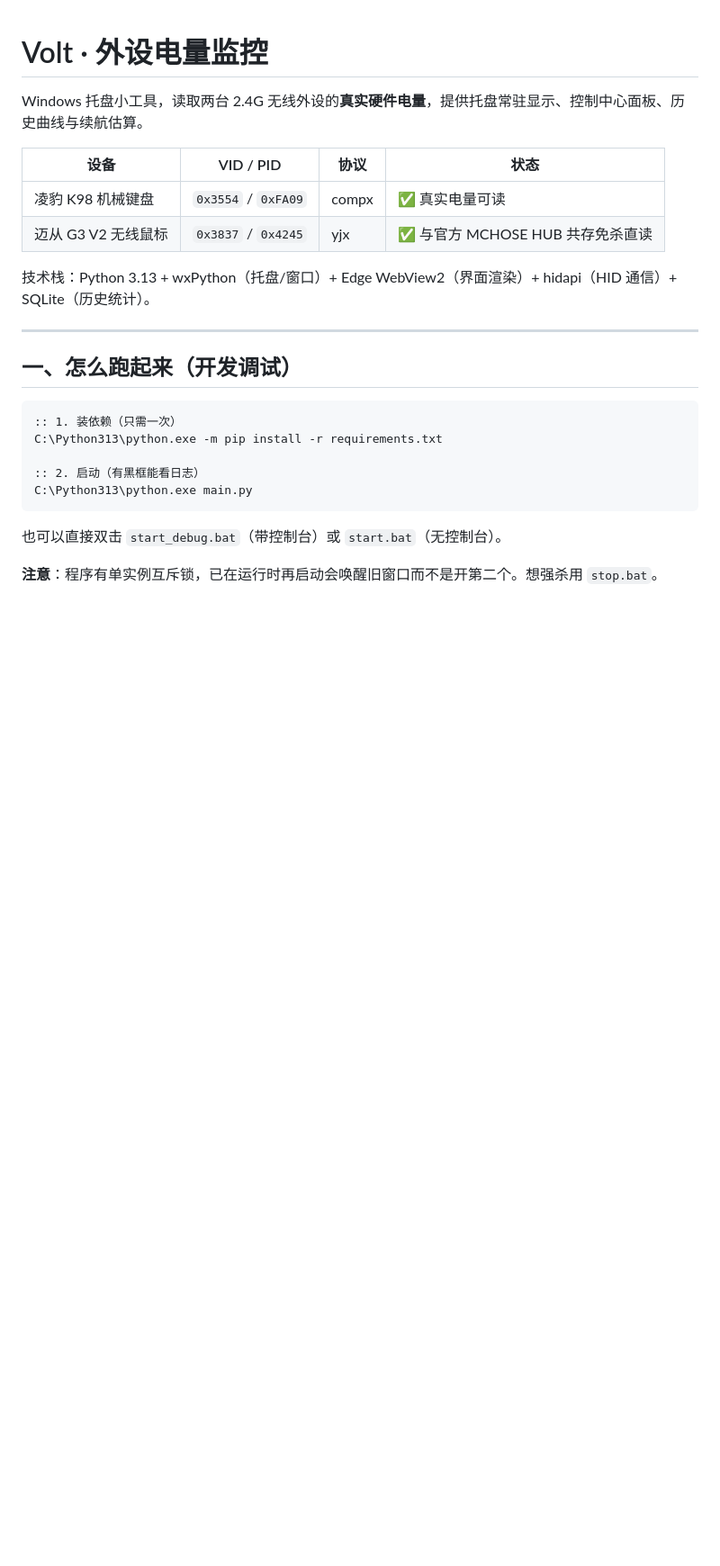
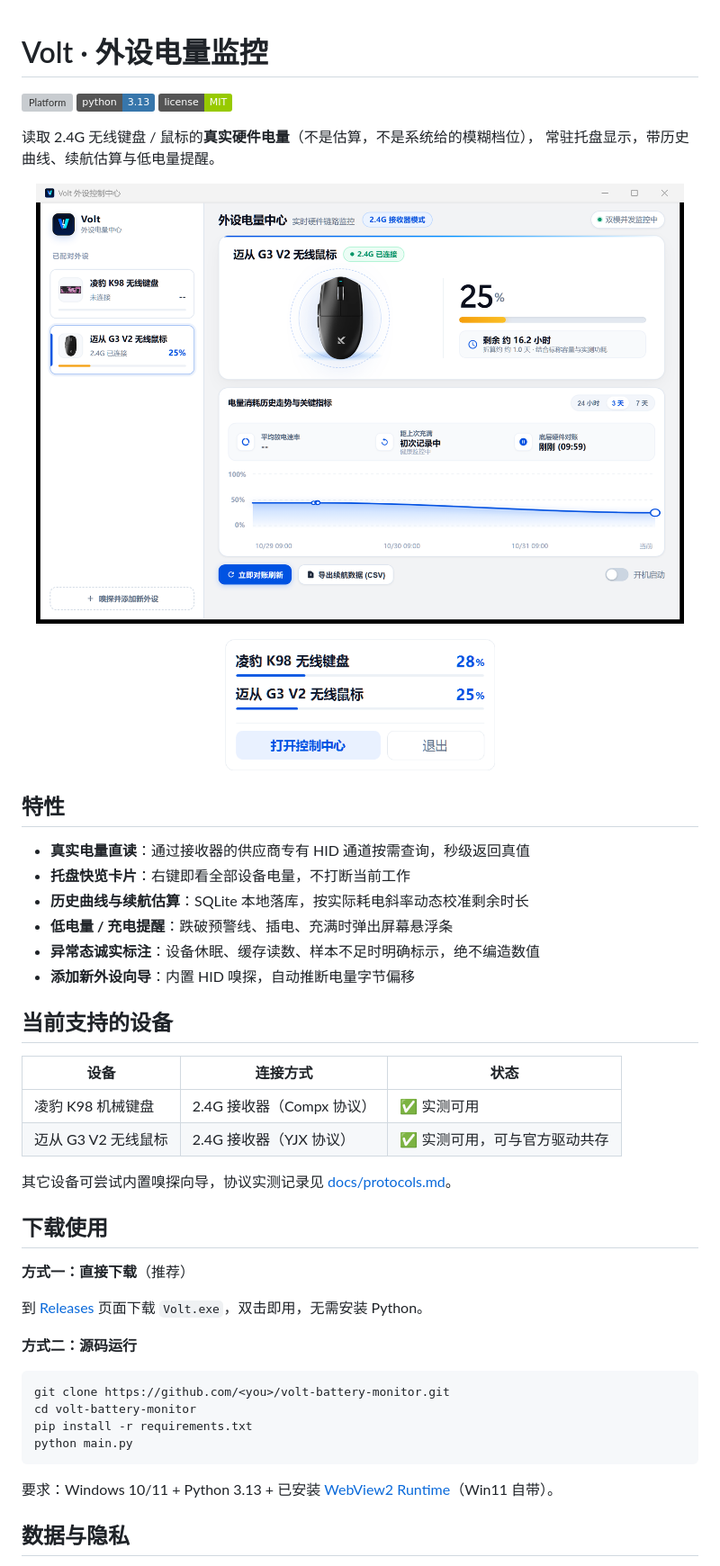
Before and after one commit to fisher44123/volt-battery-monitor, a Markdown page: README.md, the part around one of its changes. Shown at 90% size. Drawn GitHub-style; pictures changed too: docs/screenshots/dashboard.png (added), docs/screenshots/tray-card.png (added); badges without logos; blank space fills up the shorter version; grey boxes are pictures that could not be loaded.

````diff
--- a/README.md
+++ b/README.md
@@ -1,27 +1,53 @@
 # Volt · 外设电量监控
 
-Windows 托盘小工具，读取两台 2.4G 无线外设的**真实硬件电量**，提供托盘常驻显示、控制中心面板、历史曲线与续航估算。
+![Platform](https://img.shields.io/badge/platform-Windows%2010%2F11-blue)
+![Python](https://img.shields.io/badge/python-3.13-3776AB)
+![License](https://img.shields.io/badge/license-MIT-green)
 
-| 设备 | VID / PID | 协议 | 状态 |
-|---|---|---|---|
-| 凌豹 K98 机械键盘 | `0x3554` / `0xFA09` | compx | ✅ 真实电量可读 |
-| 迈从 G3 V2 无线鼠标 | `0x3837` / `0x4245` | yjx | ✅ 与官方 MCHOSE HUB 共存免杀直读 |
+读取 2.4G 无线键盘 / 鼠标的**真实硬件电量**（不是估算，不是系统给的模糊档位），
+常驻托盘显示，带历史曲线、续航估算与低电量提醒。
 
-技术栈：Python 3.13 + wxPython（托盘/窗口）+ Edge WebView2（界面渲染）+ hidapi（HID 通信）+ SQLite（历史统计）。
+<p align="center">
+  <img src="docs/screenshots/dashboard.png" width="720" alt="Volt 控制中心">
+</p>
+<p align="center">
+  <img src="docs/screenshots/tray-card.png" width="300" alt="托盘快览卡片">
+</p>
 
----
+## 特性
 
-## 一、怎么跑起来（开发调试）
+- **真实电量直读**：通过接收器的供应商专有 HID 通道按需查询，秒级返回真值
+- **托盘快览卡片**：右键即看全部设备电量，不打断当前工作
+- **历史曲线与续航估算**：SQLite 本地落库，按实际耗电斜率动态校准剩余时长
+- **低电量 / 充电提醒**：跌破预警线、插电、充满时弹出屏幕悬浮条
+- **异常态诚实标注**：设备休眠、缓存读数、样本不足时明确标示，绝不编造数值
+- **添加新外设向导**：内置 HID 嗅探，自动推断电量字节偏移
+
+## 当前支持的设备
+
+| 设备 | 连接方式 | 状态 |
+|---|---|---|
+| 凌豹 K98 机械键盘 | 2.4G 接收器（Compx 协议） | ✅ 实测可用 |
+| 迈从 G3 V2 无线鼠标 | 2.4G 接收器（YJX 协议） | ✅ 实测可用，可与官方驱动共存 |
+
+其它设备可尝试内置嗅探向导，协议实测记录见 [docs/protocols.md](docs/protocols.md)。
+
+## 下载使用
+
+**方式一：直接下载**（推荐）
+
+到 [Releases](../../releases) 页面下载 `Volt.exe`，双击即用，无需安装 Python。
+
+**方式二：源码运行**
 
 ```bat
-:: 1. 装依赖（只需一次）
-C:\Python313\python.exe -m pip install -r requirements.txt
-
-:: 2. 启动（有黑框能看日志）
-C:\Python313\python.exe main.py
+git clone https://github.com/<you>/volt-battery-monitor.git
+cd volt-battery-monitor
+pip install -r requirements.txt
+python main.py
 ```
 
-也可以直接双击 `start_debug.bat`（带控制台）或 `start.bat`（无控制台）。
+要求：Windows 10/11 + Python 3.13 + 已安装 [WebView2 Runtime](https://developer.microsoft.com/microsoft-edge/webview2/)（Win11 自带）。
 
-**注意**：程序有单实例互斥锁，已在运行时再启动会唤醒旧窗口而不是开第二个。想强杀用 `stop.bat`。
+## 数据与隐私
 
````
Also changed, not shown: other parts of README.md (+21 -92 lines), docs/protocols.md (added, +60 -0 lines), 4 other files.
